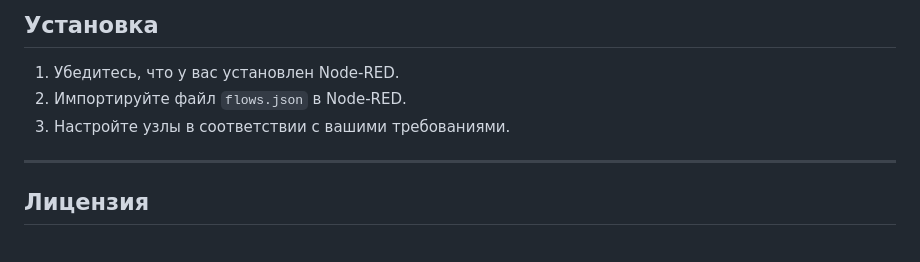
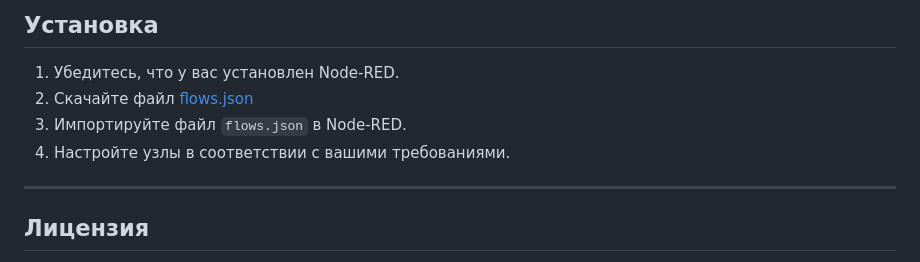
Before and after one commit to NodeRedBPM/MegaCRM-API-Node-Red, a Markdown page: README.md, the part around the change. Drawn GitHub-style.

```diff
--- a/README.md
+++ b/README.md
@@ -23,8 +23,9 @@
 
 ## Установка
 1. Убедитесь, что у вас установлен Node-RED.
-2. Импортируйте файл `flows.json` в Node-RED.
-3. Настройте узлы в соответствии с вашими требованиями.
+2. Скачайте файл [flows.json](flows.json)
+3. Импортируйте файл `flows.json` в Node-RED.
+4. Настройте узлы в соответствии с вашими требованиями.
 
 ---
 ## Лицензия
```
